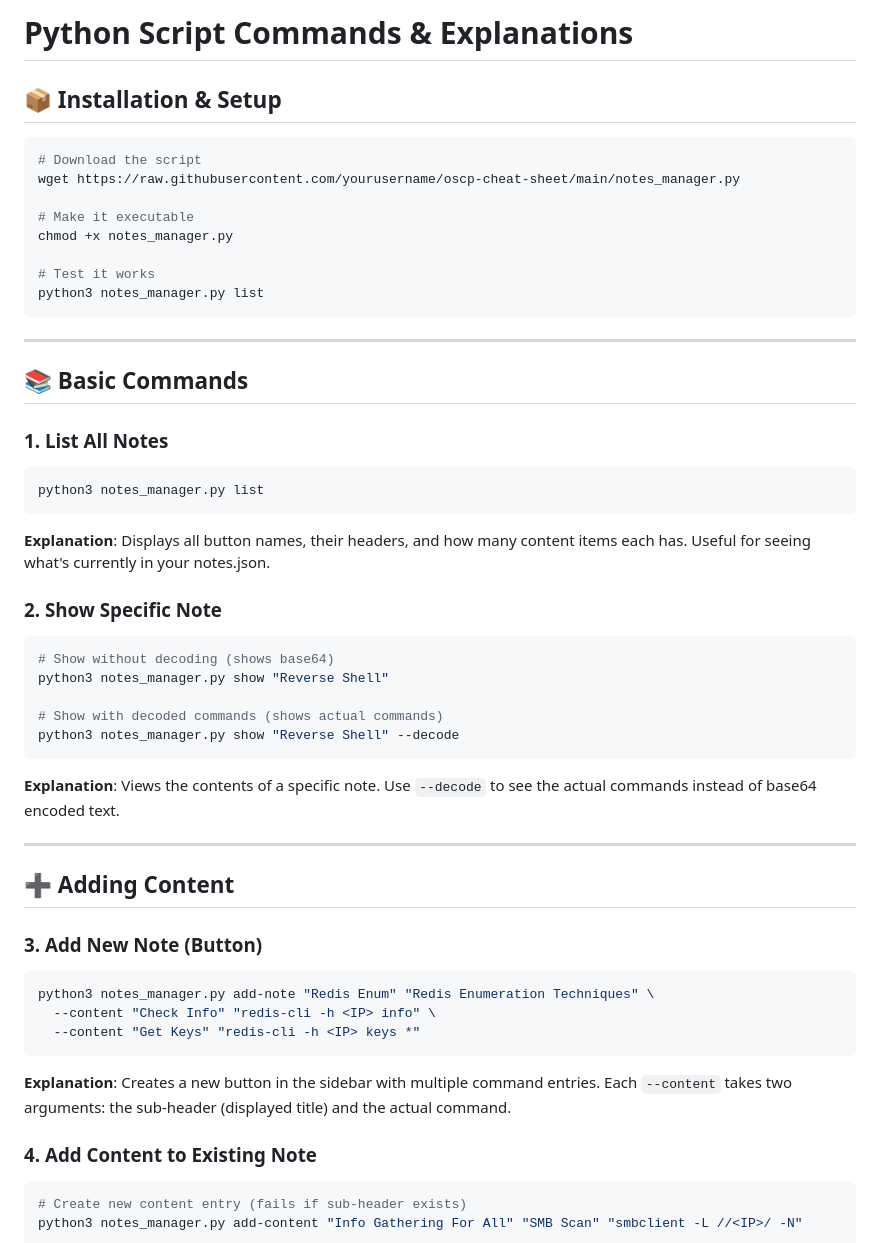
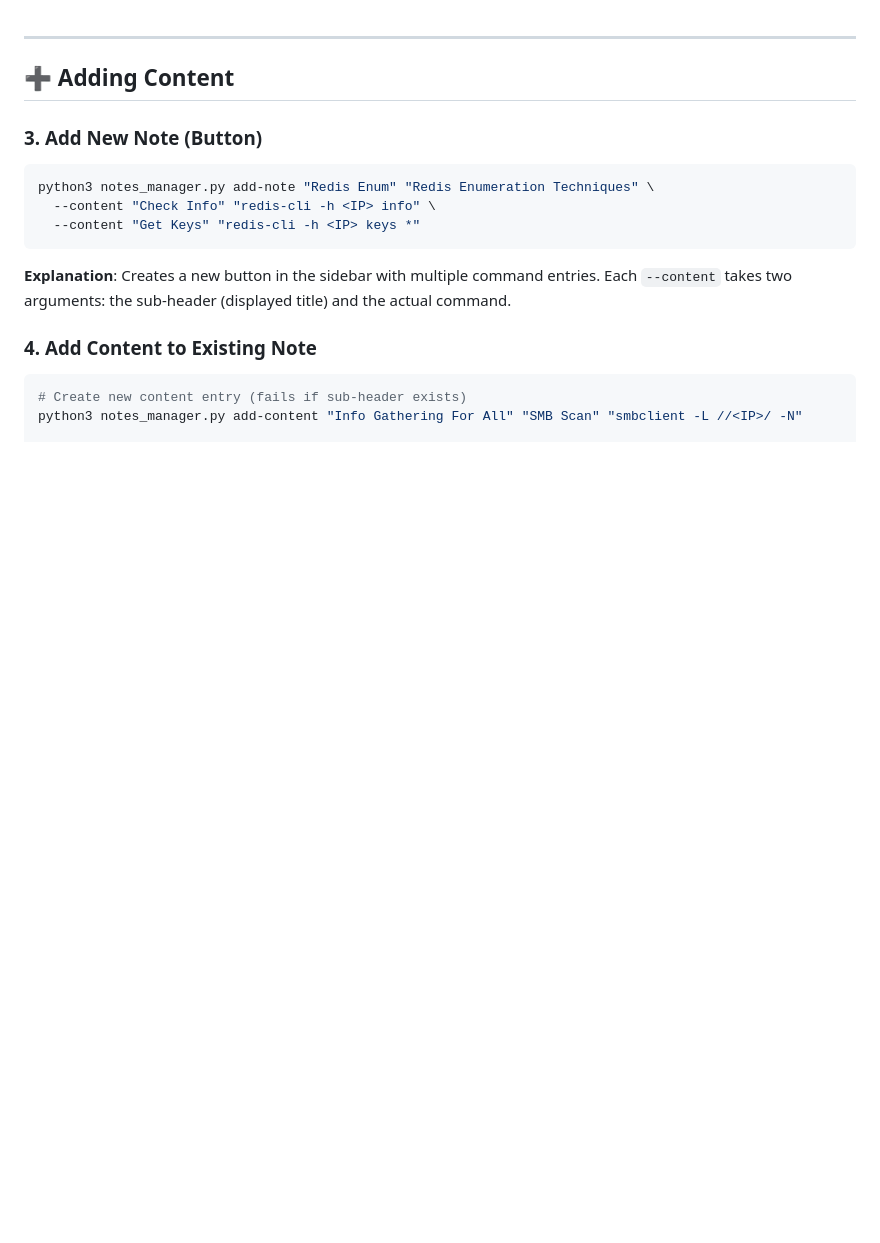
Before and after one commit to boboaung1337/xng, a Markdown page: README.md, the part around the change. GitHub-like rendering; blank space fills up the shorter version.

````diff
--- a/README.md
+++ b/README.md
@@ -1,37 +1,4 @@
-# Python Script Commands & Explanations
 
-## 📦 Installation & Setup
-
-```bash
-# Download the script
-wget https://raw.githubusercontent.com/yourusername/oscp-cheat-sheet/main/notes_manager.py
-
-# Make it executable
-chmod +x notes_manager.py
-
-# Test it works
-python3 notes_manager.py list
-```
-
----
-
-## 📚 Basic Commands
-
-### 1. List All Notes
-```bash
-python3 notes_manager.py list
-```
-**Explanation**: Displays all button names, their headers, and how many content items each has. Useful for seeing what's currently in your notes.json.
-
-### 2. Show Specific Note
-```bash
-# Show without decoding (shows base64)
-python3 notes_manager.py show "Reverse Shell"
-
-# Show with decoded commands (shows actual commands)
-python3 notes_manager.py show "Reverse Shell" --decode
-```
-**Explanation**: Views the contents of a specific note. Use `--decode` to see the actual commands instead of base64 encoded text.
 
 ---
 
````
